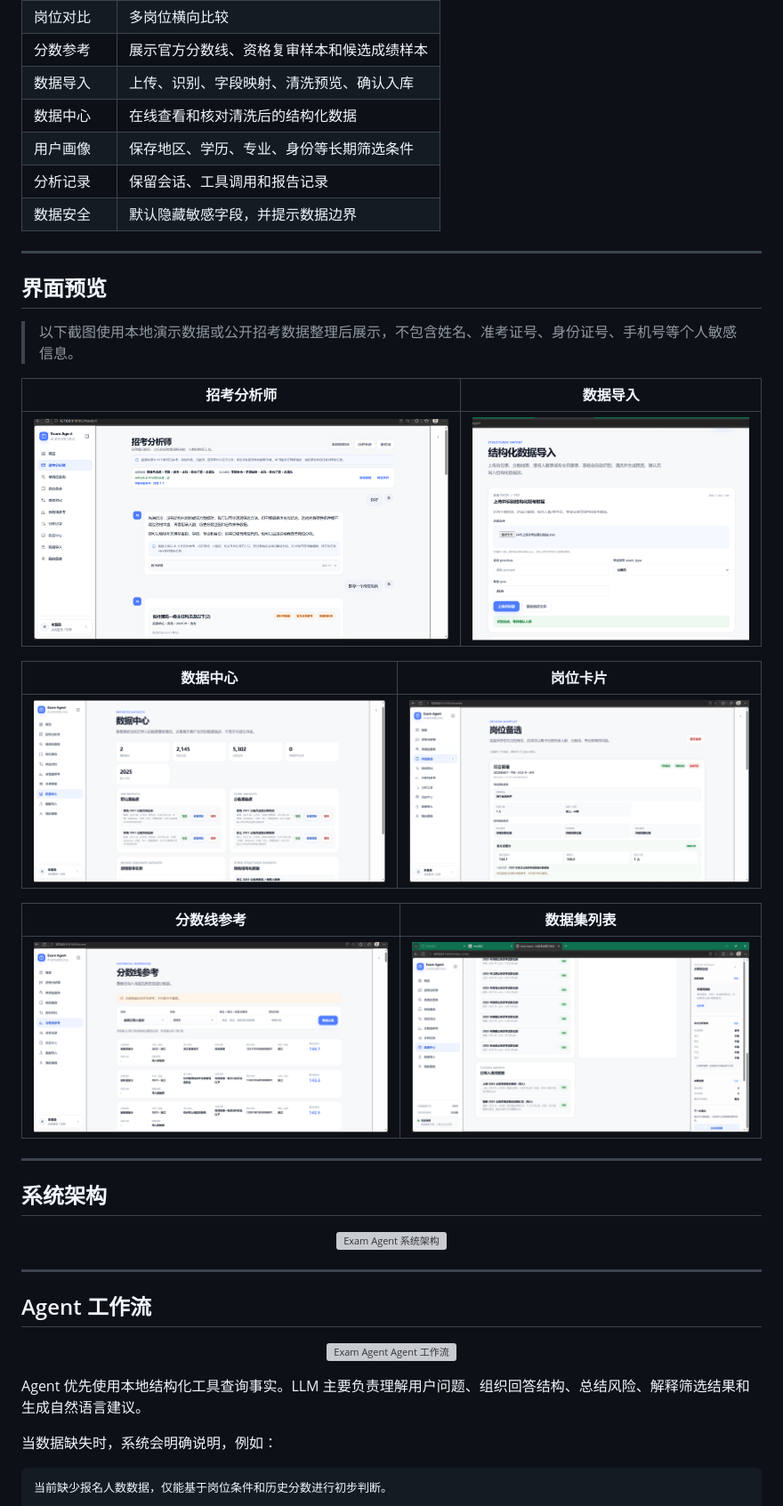
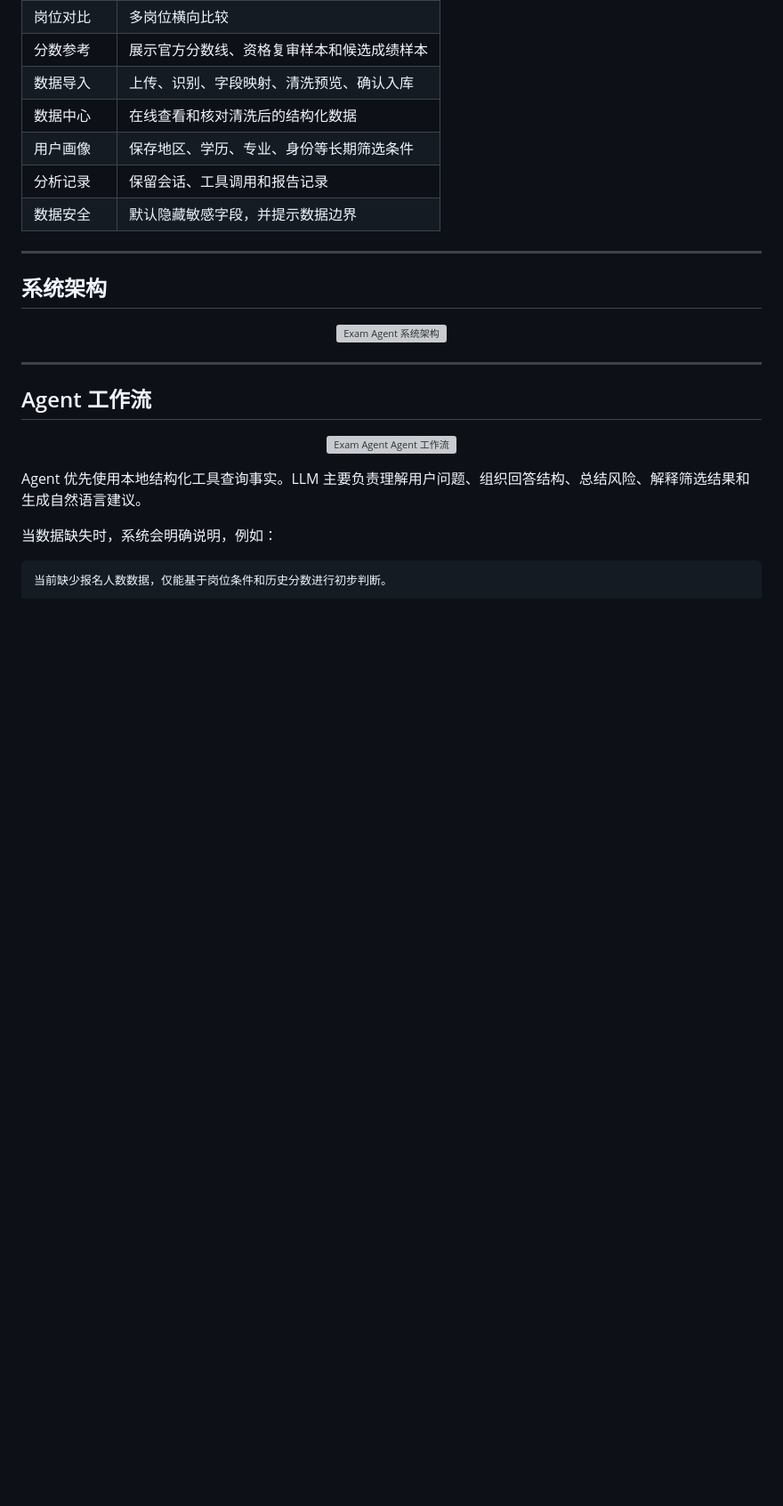
Before and after one commit to hf007019-lgtm/exam-agent, a Markdown page: README.md, the part around the change printed below. Shown: that part at 89% size. Drawn GitHub-style; pictures changed too: docs/assets/screenshots/import-preview.png; blank space fills up the shorter version; grey boxes are pictures that could not be loaded.

Commit message:
docs: improve demo preview layout

```diff
--- a/README.md
+++ b/README.md
@@ -286,24 +328,6 @@ Agent 会解析问题中的条件，例如：
 | 用户画像  | 保存地区、学历、专业、身份等长期筛选条件  |
 | 分析记录  | 保留会话、工具调用和报告记录        |
 | 数据安全  | 默认隐藏敏感字段，并提示数据边界      |
-
----
-
-## 界面预览
-
-> 以下截图使用本地演示数据或公开招考数据整理后展示，不包含姓名、准考证号、身份证号、手机号等个人敏感信息。
-
-| 招考分析师 | 数据导入 |
-| --- | --- |
-| ![](docs/assets/screenshots/agent-analyst.png) | ![](docs/assets/screenshots/import-preview.png) |
-
-| 数据中心 | 岗位卡片 |
-| --- | --- |
-| ![](docs/assets/screenshots/data-center.png) | ![](docs/assets/screenshots/job-card.png) |
-
-| 分数线参考 | 数据集列表 |
-| --- | --- |
-| ![](docs/assets/screenshots/score-reference.png) | ![](docs/assets/screenshots/data-center-datasets.png) |
 
 ---
 
```
Also changed, not shown: other parts of README.md (+42 -0 lines).
